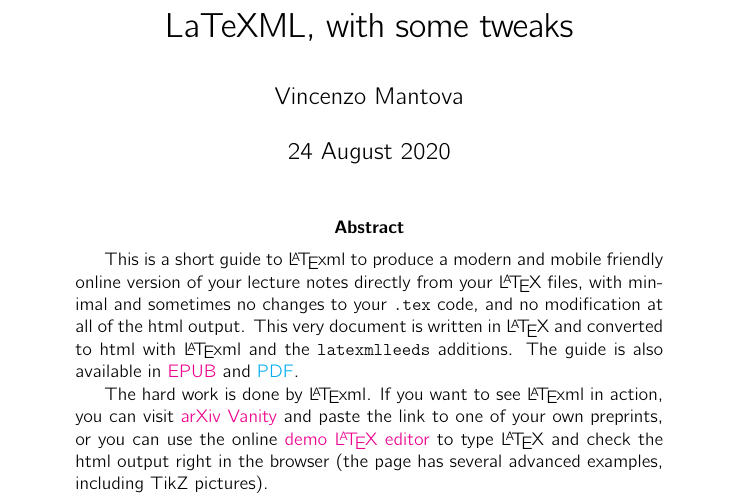
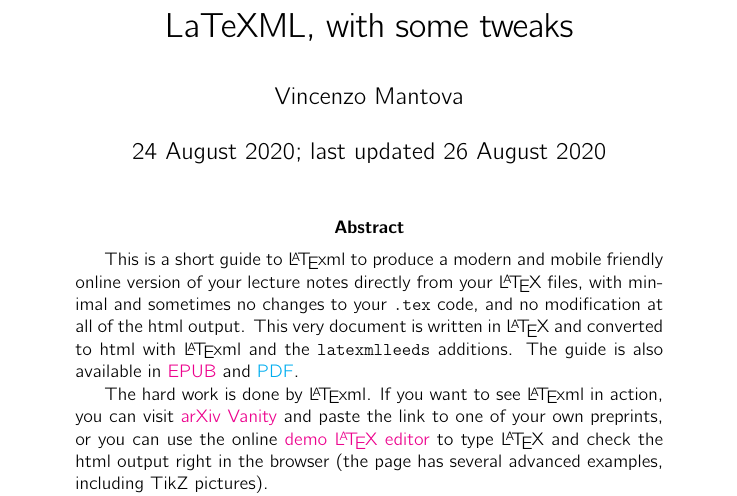
Before and after one commit to vlmantova/bookmlleeds, a LaTeX paper (LaTeXML-Leeds.tex): part of page 1 of 11, cut so that both start at the same text. Compiled offline with pdfLaTeX.

Commit message:
add last updated date

```diff
--- a/LaTeXML-Leeds.tex
+++ b/LaTeXML-Leeds.tex
@@ -32,7 +32,7 @@
 
 \title{LaTeXML, with some tweaks}
 \author{Vincenzo Mantova}
-\date{24 August 2020}
+\date{24 August 2020; last updated 26 August 2020}
 
 \begin{document}
 
```
